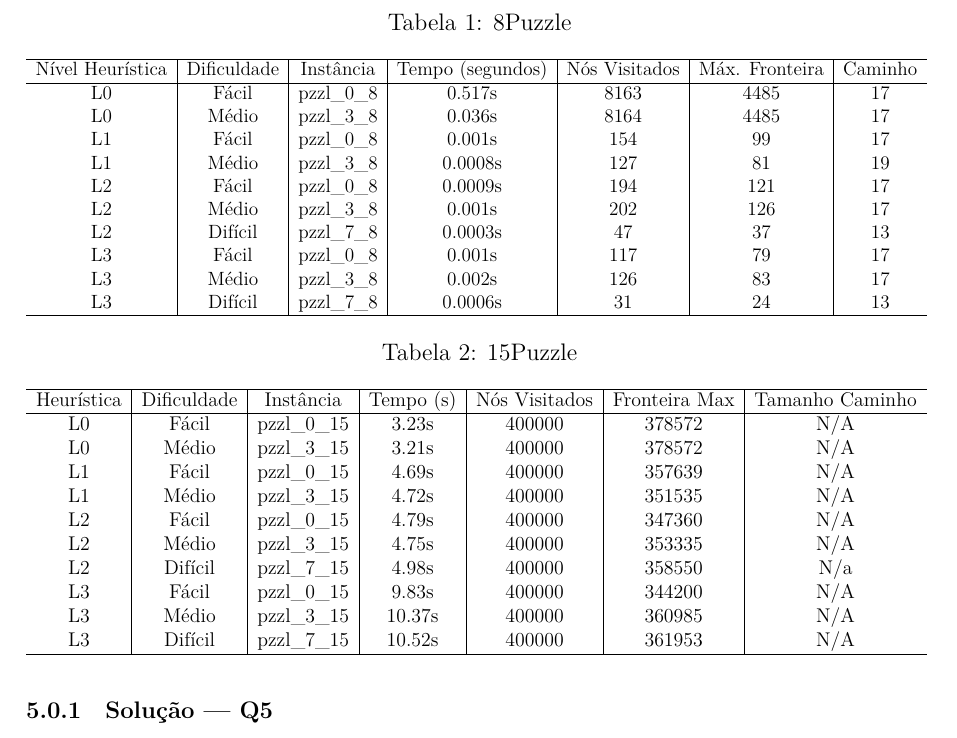
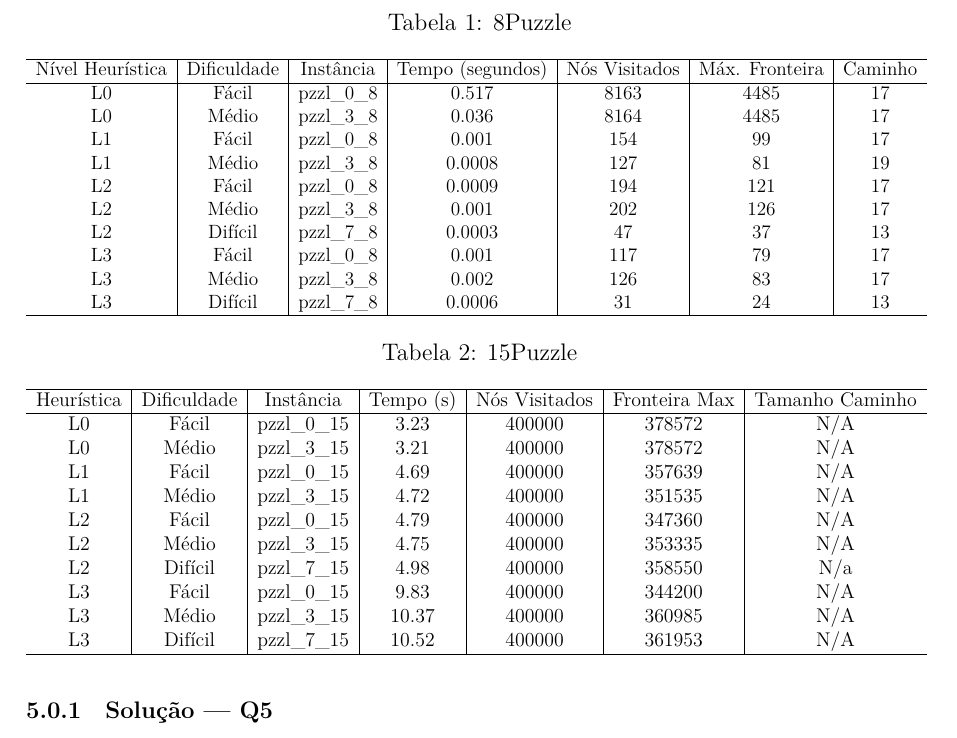
Before and after one commit to PedroBinotto/INE5633-2025.02, a LaTeX document (trabalho_1/latex/article.tex): part of page 7 of 8, cut so that both start at the same text. Compiled offline with XeLaTeX.

Commit message:
alteracao

```diff
--- a/trabalho_1/latex/article.tex
+++ b/trabalho_1/latex/article.tex
@@ -298,16 +298,16 @@ Breve análise do desempenho da implementação com uma tabela comparativa (usan
       \hline
         Nível Heurística & Dificuldade & Instância & Tempo (segundos) & Nós Visitados & Máx. Fronteira & Caminho \\
       \hline
-        L0 & Fácil & pzzl\_0\_8 & 0.517s & 8163 & 4485 & 17 \\
-        L0 & Médio & pzzl\_3\_8 & 0.036s & 8164 & 4485 & 17 \\
-        L1 & Fácil & pzzl\_0\_8 & 0.001s & 154 & 99 & 17 \\
-        L1 & Médio & pzzl\_3\_8 & 0.0008s & 127 & 81 & 19 \\
-        L2 & Fácil & pzzl\_0\_8 & 0.0009s & 194 & 121 & 17 \\
-        L2 & Médio & pzzl\_3\_8 & 0.001s & 202 & 126 & 17 \\
-        L2 & Difícil & pzzl\_7\_8 & 0.0003s & 47 & 37 & 13 \\
-        L3 & Fácil & pzzl\_0\_8 & 0.001s & 117 & 79 & 17 \\
-        L3 & Médio & pzzl\_3\_8 & 0.002s & 126 & 83 & 17 \\
-        L3 & Difícil & pzzl\_7\_8 & 0.0006s & 31 & 24 & 13 \\
+        L0 & Fácil & pzzl\_0\_8 & 0.517 & 8163 & 4485 & 17 \\
+        L0 & Médio & pzzl\_3\_8 & 0.036 & 8164 & 4485 & 17 \\
+        L1 & Fácil & pzzl\_0\_8 & 0.001 & 154 & 99 & 17 \\
+        L1 & Médio & pzzl\_3\_8 & 0.0008 & 127 & 81 & 19 \\
+        L2 & Fácil & pzzl\_0\_8 & 0.0009 & 194 & 121 & 17 \\
+        L2 & Médio & pzzl\_3\_8 & 0.001 & 202 & 126 & 17 \\
+        L2 & Difícil & pzzl\_7\_8 & 0.0003 & 47 & 37 & 13 \\
+        L3 & Fácil & pzzl\_0\_8 & 0.001 & 117 & 79 & 17 \\
+        L3 & Médio & pzzl\_3\_8 & 0.002 & 126 & 83 & 17 \\
+        L3 & Difícil & pzzl\_7\_8 & 0.0006 & 31 & 24 & 13 \\
       \hline
     \end{tabular}
     }
@@ -322,16 +322,16 @@ Breve análise do desempenho da implementação com uma tabela comparativa (usan
       \hline
         Heurística & Dificuldade & Instância & Tempo (s) & Nós Visitados & Fronteira Max & Tamanho Caminho \\
       \hline
-        L0 & Fácil & pzzl\_0\_15 & 3.23s & 400000 & 378572 & N/A \\
-        L0 & Médio & pzzl\_3\_15 & 3.21s & 400000 & 378572 & N/A \\
-        L1 & Fácil & pzzl\_0\_15 & 4.69s & 400000 & 357639 & N/A \\
-        L1 & Médio & pzzl\_3\_15 & 4.72s & 400000 & 351535 & N/A \\
-        L2 & Fácil & pzzl\_0\_15 & 4.79s & 400000 & 347360 & N/A \\
-        L2 & Médio & pzzl\_3\_15 & 4.75s & 400000 & 353335 & N/A \\
-        L2 & Difícil & pzzl\_7\_15 & 4.98s & 400000 & 358550 & N/a \\
-        L3 & Fácil & pzzl\_0\_15 & 9.83s & 400000 & 344200 & N/A \\
-        L3 & Médio & pzzl\_3\_15 & 10.37s & 400000 & 360985 & N/A \\
-        L3 & Difícil & pzzl\_7\_15 & 10.52s & 400000 & 361953 & N/A \\
+        L0 & Fácil & pzzl\_0\_15 & 3.23 & 400000 & 378572 & N/A \\
+        L0 & Médio & pzzl\_3\_15 & 3.21 & 400000 & 378572 & N/A \\
+        L1 & Fácil & pzzl\_0\_15 & 4.69 & 400000 & 357639 & N/A \\
+        L1 & Médio & pzzl\_3\_15 & 4.72 & 400000 & 351535 & N/A \\
+        L2 & Fácil & pzzl\_0\_15 & 4.79 & 400000 & 347360 & N/A \\
+        L2 & Médio & pzzl\_3\_15 & 4.75 & 400000 & 353335 & N/A \\
+        L2 & Difícil & pzzl\_7\_15 & 4.98 & 400000 & 358550 & N/a \\
+        L3 & Fácil & pzzl\_0\_15 & 9.83 & 400000 & 344200 & N/A \\
+        L3 & Médio & pzzl\_3\_15 & 10.37 & 400000 & 360985 & N/A \\
+        L3 & Difícil & pzzl\_7\_15 & 10.52 & 400000 & 361953 & N/A \\
       \hline
     \end{tabular}
     }
```
Also changed, not shown: 1 other file.
